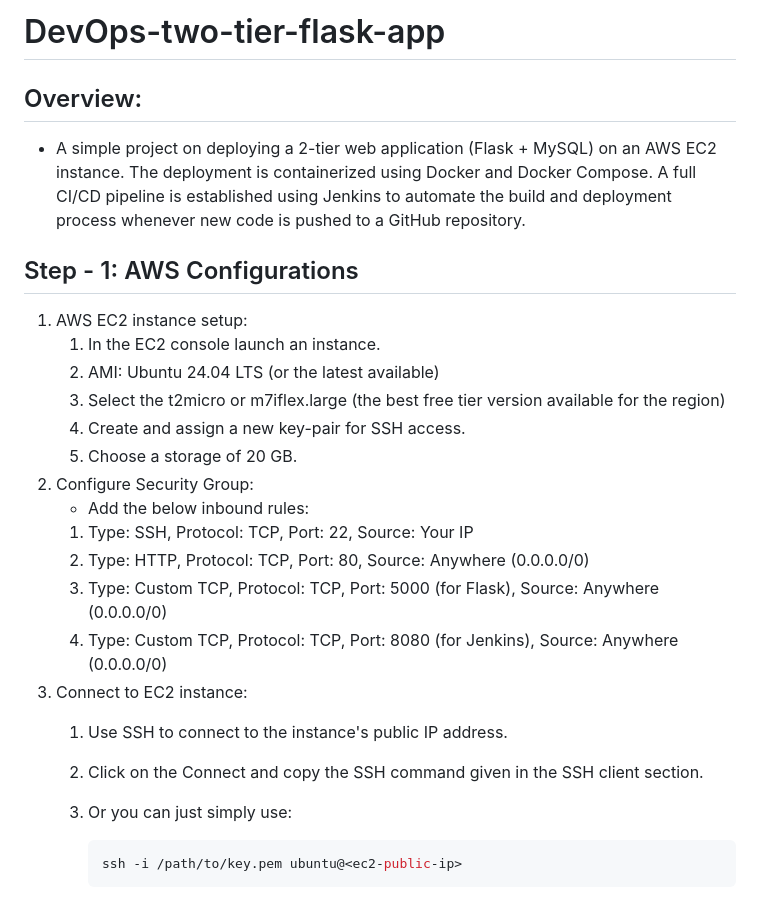
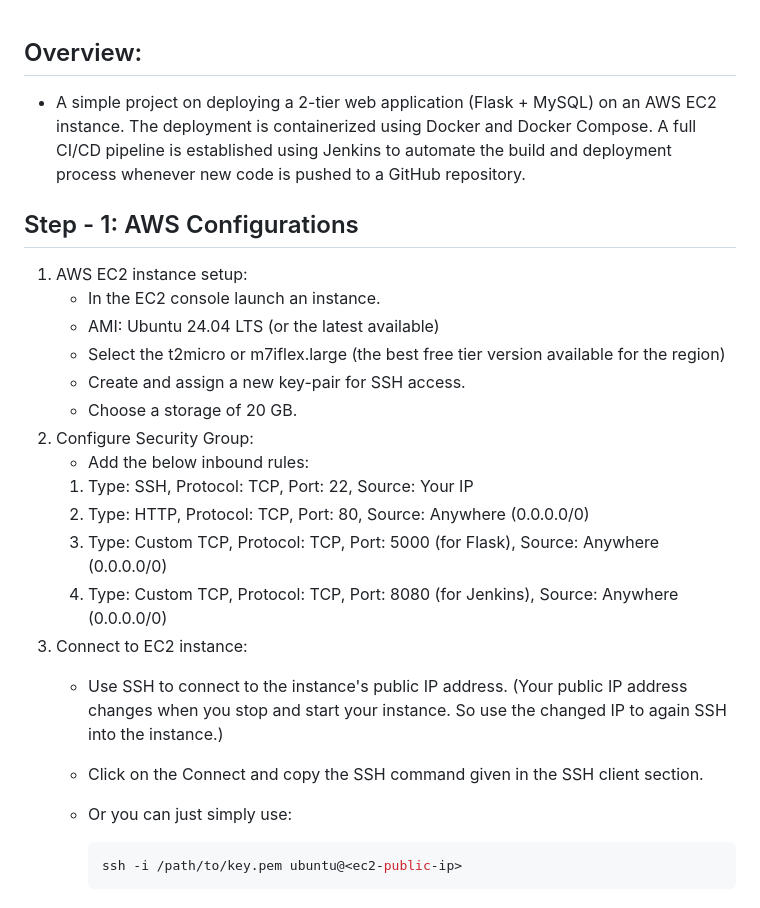
Before and after one commit to SaiKumar130397/DevOps-two-tier-flask-app, a Markdown page: README.md, the part around one of its changes. Rendered like a GitHub page.

````diff
--- a/README.md
+++ b/README.md
@@ -1,4 +1,3 @@
-# DevOps-two-tier-flask-app
 ## Overview:
 
 - A simple project on deploying a 2-tier web application (Flask + MySQL) on an AWS EC2 instance. The deployment is containerized using Docker and Docker Compose. A full CI/CD pipeline is established using Jenkins to automate the build and deployment process whenever new code is pushed to a GitHub repository.
@@ -6,11 +5,11 @@
 ## Step - 1: AWS Configurations
 
 1. AWS EC2 instance setup:
-    1. In the EC2 console launch an instance.
-    2. AMI: Ubuntu 24.04 LTS (or the latest available)
-    3. Select the t2micro or m7iflex.large (the best free tier version available for the region)
-    4. Create and assign a new key-pair for SSH access.
-    5. Choose a storage of 20 GB.
+    - In the EC2 console launch an instance.
+    - AMI: Ubuntu 24.04 LTS (or the latest available)
+    - Select the t2micro or m7iflex.large (the best free tier version available for the region)
+    - Create and assign a new key-pair for SSH access.
+    - Choose a storage of 20 GB.
 2. Configure Security Group:
     - Add the below inbound rules:
     1. Type: SSH, Protocol: TCP, Port: 22, Source: Your IP
@@ -18,9 +17,9 @@
     3. Type: Custom TCP, Protocol: TCP, Port: 5000 (for Flask), Source: Anywhere (0.0.0.0/0)
     4. Type: Custom TCP, Protocol: TCP, Port: 8080 (for Jenkins), Source: Anywhere (0.0.0.0/0)
 3. Connect to EC2 instance:
-    1. Use SSH to connect to the instance's public IP address.
-    2. Click on the Connect and copy the SSH command given in the SSH client section.
-    3. Or you can just simply use:
+    - Use SSH to connect to the instance's public IP address. (Your public IP address changes when you stop and start your instance. So use the changed IP to again SSH into the instance.)
+    - Click on the Connect and copy the SSH command given in the SSH client section.
+    - Or you can just simply use:
 
         ```bash
         ssh -i /path/to/key.pem ubuntu@<ec2-public-ip>
````
Also changed, not shown: other parts of README.md (+52 -9 lines).
